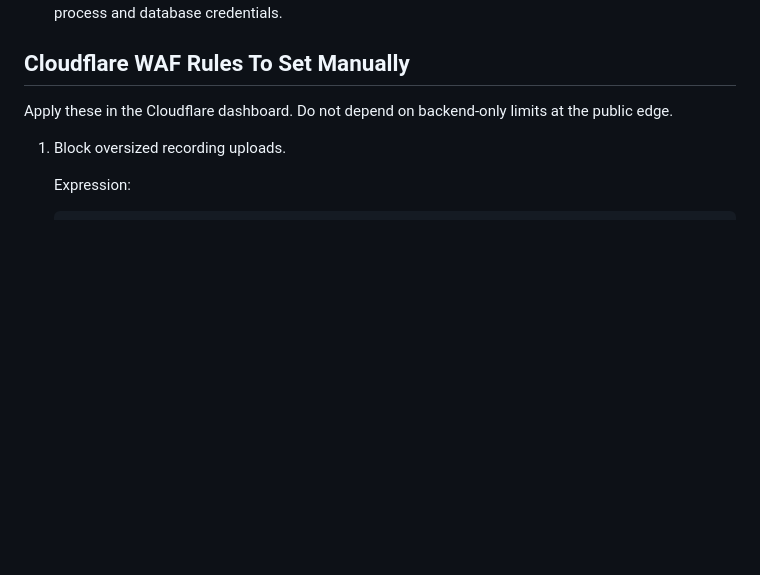
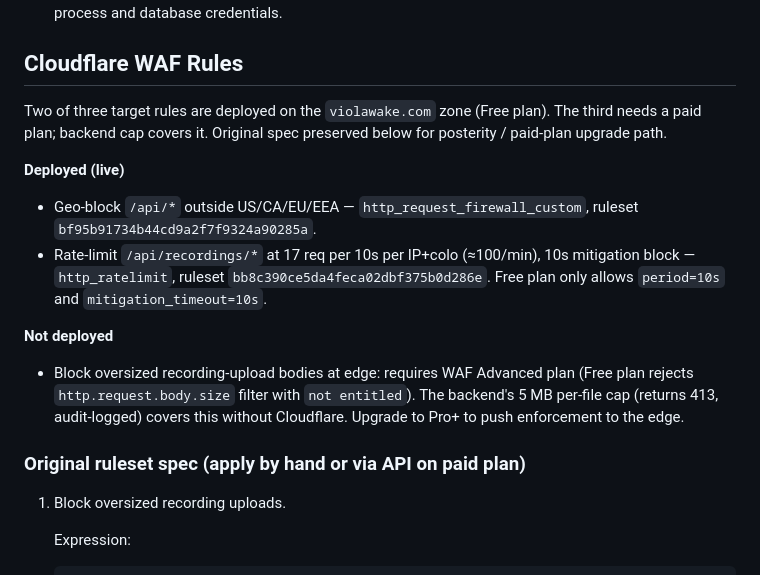
Before and after one commit to GeeIHadAGoodTime/ViolaWake, a Markdown page: docs/SECURITY.md, the part around the change. Rendered like a GitHub page; blank space fills up the shorter version.

Commit message:
docs(security): record deployed Cloudflare WAF state on Free plan

```diff
--- a/docs/SECURITY.md
+++ b/docs/SECURITY.md
@@ -40,10 +40,27 @@ the next hardening tier:
 - Consider a dedicated decoder sidecar so hostile media parsing is isolated
   from the authenticated API process and database credentials.
 
-## Cloudflare WAF Rules To Set Manually
+## Cloudflare WAF Rules
 
-Apply these in the Cloudflare dashboard. Do not depend on backend-only limits at
-the public edge.
+Two of three target rules are deployed on the `violawake.com` zone (Free plan).
+The third needs a paid plan; backend cap covers it. Original spec preserved
+below for posterity / paid-plan upgrade path.
+
+**Deployed (live)**
+- Geo-block `/api/*` outside US/CA/EU/EEA — `http_request_firewall_custom`,
+  ruleset `bf95b91734b44cd9a2f7f9324a90285a`.
+- Rate-limit `/api/recordings/*` at 17 req per 10s per IP+colo (≈100/min),
+  10s mitigation block — `http_ratelimit`, ruleset
+  `bb8c390ce5da4feca02dbf375b0d286e`. Free plan only allows `period=10s` and
+  `mitigation_timeout=10s`.
+
+**Not deployed**
+- Block oversized recording-upload bodies at edge: requires WAF Advanced plan
+  (Free plan rejects `http.request.body.size` filter with `not entitled`). The
+  backend's 5 MB per-file cap (returns 413, audit-logged) covers this without
+  Cloudflare. Upgrade to Pro+ to push enforcement to the edge.
+
+### Original ruleset spec (apply by hand or via API on paid plan)
 
 1. Block oversized recording uploads.
 
```
